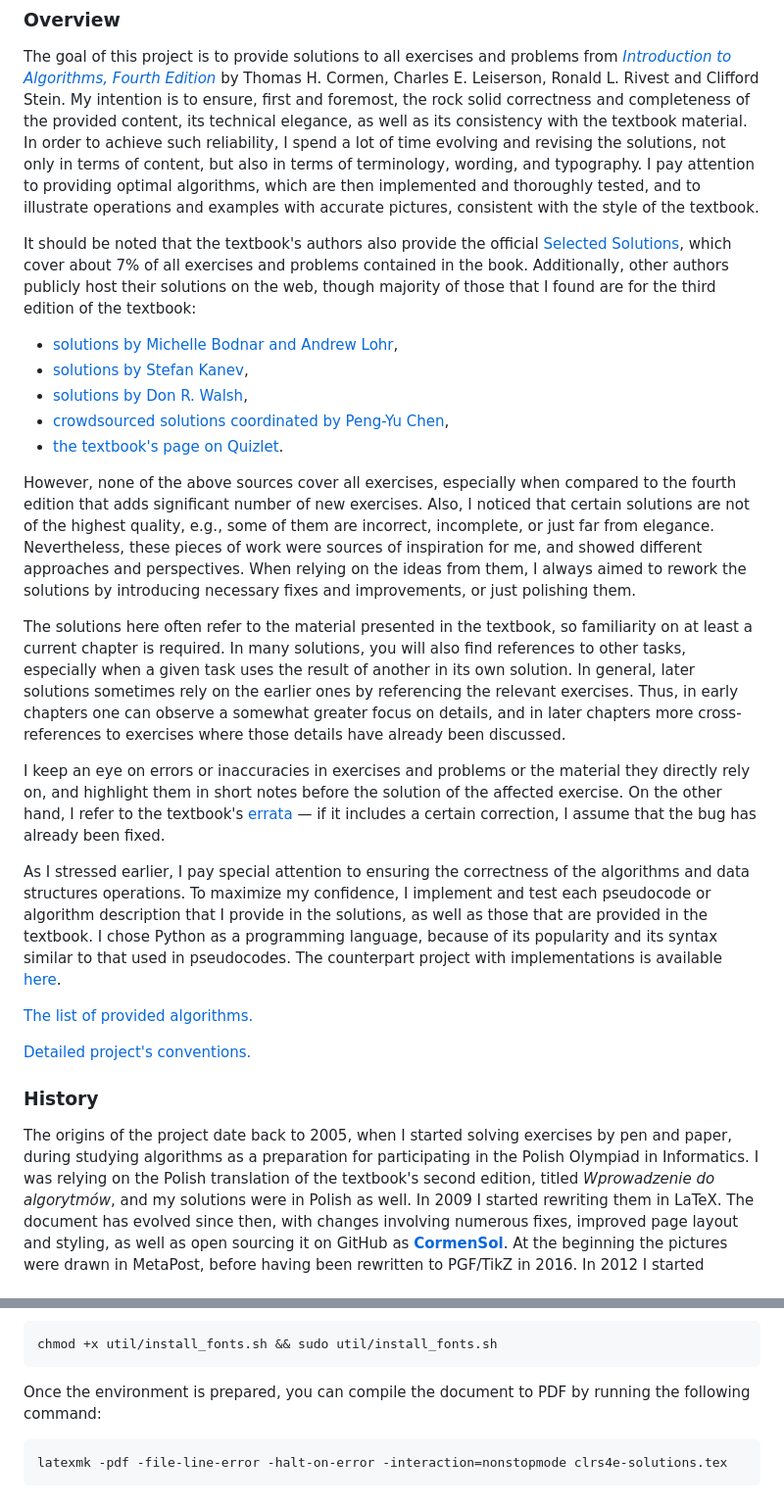
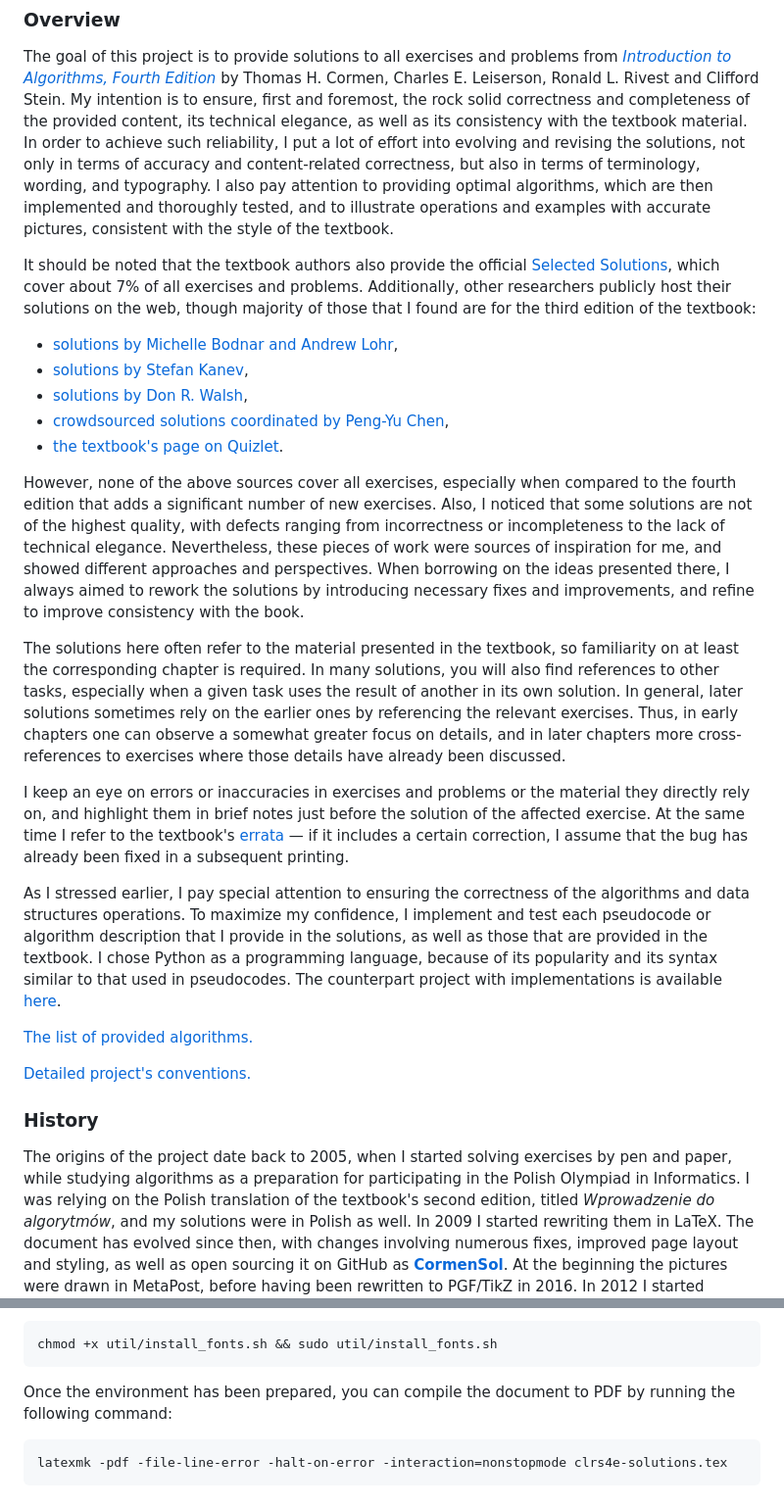
Before and after one commit to wojtask/clrs4e-solutions, a Markdown page: README.md, 2 parts joined by grey strips. Shown at 98% size. GitHub-like rendering.

Commit message:
improve wording in README.md

````diff
--- a/README.md
+++ b/README.md
@@ -8,14 +8,14 @@ The goal of this project is to provide solutions to all exercises and problems f
 Edition*](http://mitpress.mit.edu/algorithms4) by Thomas H. Cormen, Charles E. Leiserson, Ronald L. Rivest and Clifford Stein.
 My intention is to ensure, first and foremost, the rock solid correctness and completeness of the provided content, its
 technical elegance, as well as its consistency with the textbook material.
-In order to achieve such reliability, I spend a lot of time evolving and revising the solutions, not only in terms of
-content, but also in terms of terminology, wording, and typography.
-I pay attention to providing optimal algorithms, which are then implemented and thoroughly tested, and to illustrate
+In order to achieve such reliability, I put a lot of effort into evolving and revising the solutions, not only in terms of
+accuracy and content-related correctness, but also in terms of terminology, wording, and typography.
+I also pay attention to providing optimal algorithms, which are then implemented and thoroughly tested, and to illustrate
 operations and examples with accurate pictures, consistent with the style of the textbook.
 
-It should be noted that the textbook's authors also provide the official [Selected Solutions](https://mitp-content-server.mit.edu/books/content/sectbyfn/books_pres_0/11599/selected-solutions.pdf),
-which cover about 7% of all exercises and problems contained in the book. Additionally, other authors publicly host their
-solutions on the web, though majority of those that I found are for the third edition of the textbook:
+It should be noted that the textbook authors also provide the official [Selected Solutions](https://mitp-content-server.mit.edu/books/content/sectbyfn/books_pres_0/11599/selected-solutions.pdf),
+which cover about 7% of all exercises and problems. Additionally, other researchers publicly host their solutions on the web,
+though majority of those that I found are for the third edition of the textbook:
 
 * [solutions by Michelle Bodnar and Andrew Lohr](http://sites.math.rutgers.edu/~ajl213/CLRS/CLRS.html),
 * [solutions by Stefan Kanev](https://ita.skanev.com),
@@ -23,16 +23,16 @@ solutions on the web, though majority of those that I found are for the third ed
 * [crowdsourced solutions coordinated by Peng-Yu Chen](https://walkccc.github.io/CLRS),
 * [the textbook's page on Quizlet](https://quizlet.com/explanations/textbook-solutions/introduction-to-algorithms-4th-edition-9780262046305).
 
-However, none of the above sources cover all exercises, especially when compared to the fourth edition that adds
+However, none of the above sources cover all exercises, especially when compared to the fourth edition that adds a
 significant number of new exercises.
-Also, I noticed that certain solutions are not of the highest quality, e.g., some of them are incorrect, incomplete, or
-just far from elegance.
+Also, I noticed that some solutions are not of the highest quality, with defects ranging from incorrectness or incompleteness
+to the lack of technical elegance.
 Nevertheless, these pieces of work were sources of inspiration for me, and showed different approaches and perspectives.
-When relying on the ideas from them, I always aimed to rework the solutions by introducing necessary fixes and
-improvements, or just polishing them.
+When borrowing on the ideas presented there, I always aimed to rework the solutions by introducing necessary fixes and
+improvements, and refine to improve consistency with the book.
 
-The solutions here often refer to the material presented in the textbook, so familiarity on at least a current chapter
-is required.
+The solutions here often refer to the material presented in the textbook, so familiarity on at least the corresponding
+chapter is required.
 In many solutions, you will also find references to other tasks, especially when a given task uses the result of another
 in its own solution.
 In general, later solutions sometimes rely on the earlier ones by referencing the relevant exercises.
@@ -40,10 +40,10 @@ Thus, in early chapters one can observe a somewhat greater focus on details, and
 to exercises where those details have already been discussed.
 
 I keep an eye on errors or inaccuracies in exercises and problems or the material they directly rely on, and highlight
-them in short notes before the solution of the affected exercise.
-On the other hand, I refer to the
+them in brief notes just before the solution of the affected exercise.
+At the same time I refer to the
 textbook's [errata](https://mitp-content-server.mit.edu/books/content/sectbyfn/books_pres_0/11599/e4-bugs.html) &mdash;
-if it includes a certain correction, I assume that the bug has already been fixed.
+if it includes a certain correction, I assume that the bug has already been fixed in a subsequent printing.
 
 As I stressed earlier, I pay special attention to ensuring the correctness of the algorithms and data structures
 operations.
@@ -58,7 +58,7 @@ The counterpart project with implementations is available [here](https://github.
 
 ### History
 
-The origins of the project date back to 2005, when I started solving exercises by pen and paper, during studying
+The origins of the project date back to 2005, when I started solving exercises by pen and paper, while studying
 algorithms as a preparation for participating in the Polish Olympiad in Informatics.
 I was relying on the Polish translation of the textbook's second edition, titled *Wprowadzenie do algorytmów*, and my
 solutions were in Polish as well.
@@ -295,7 +295,7 @@ script:
 chmod +x util/install_fonts.sh && sudo util/install_fonts.sh
 ```
 
-Once the environment is prepared, you can compile the document to PDF by running the following command:
+Once the environment has been prepared, you can compile the document to PDF by running the following command:
 
 ```shell
 latexmk -pdf -file-line-error -halt-on-error -interaction=nonstopmode clrs4e-solutions.tex
````
